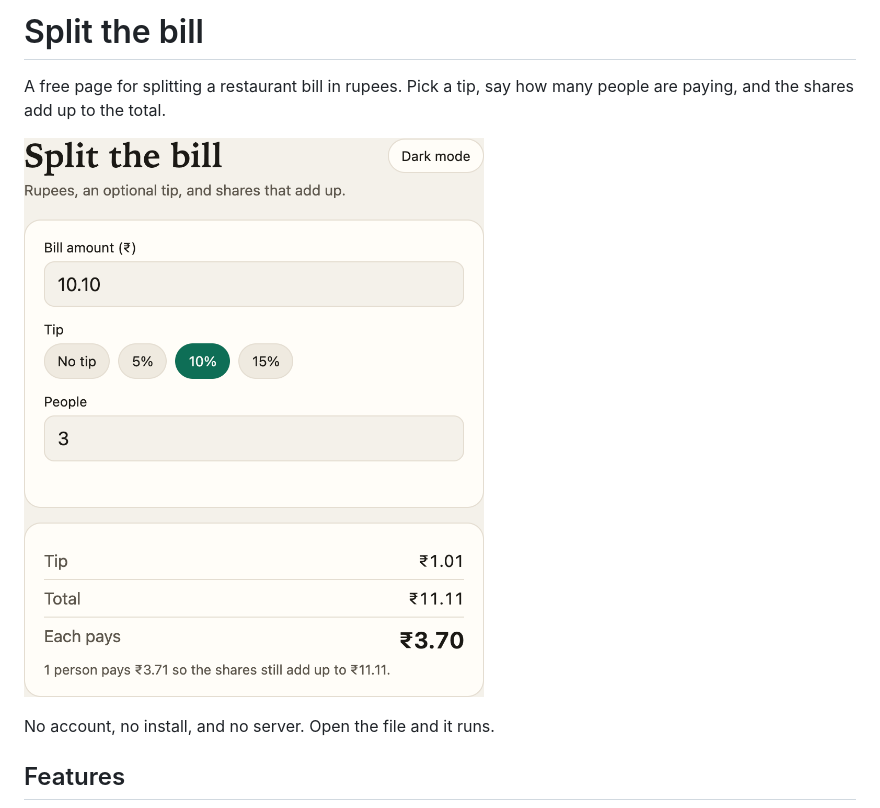
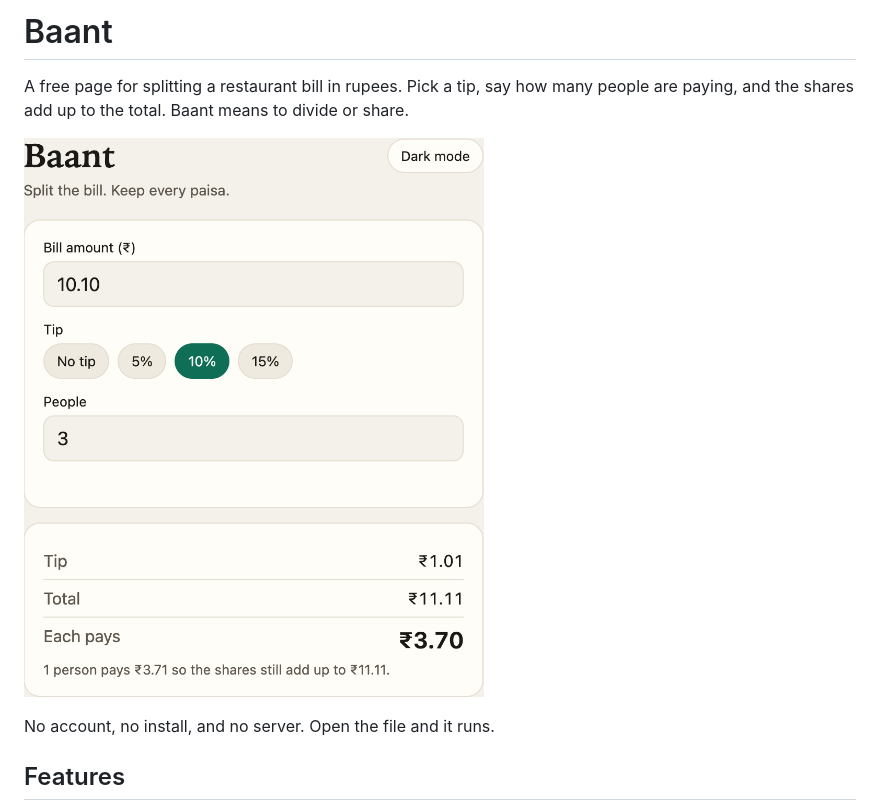
Before and after one commit to XiaoArnav/split-the-bill, a Markdown page: README.md, the part around the change printed below. Rendered like a GitHub page; pictures changed too: screenshot.png.

Commit message:
Rename the bill splitter to Baant.

```diff
--- a/README.md
+++ b/README.md
@@ -1,4 +1,4 @@
-# Split the bill
+# Baant
 
-A free page for splitting a restaurant bill in rupees. Pick a tip, say how many people are paying, and the shares add up to the total.
+A free page for splitting a restaurant bill in rupees. Pick a tip, say how many people are paying, and the shares add up to the total. Baant means to divide or share.
 
```
Also changed, not shown: other parts of README.md (+1 -1 lines), 1 other file.
